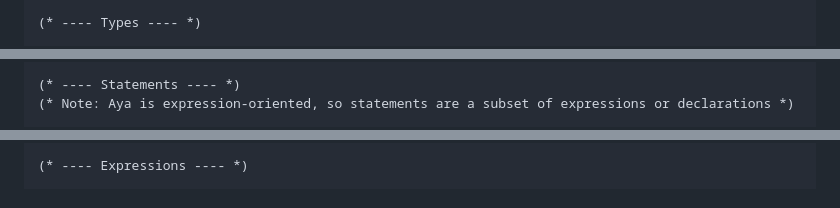
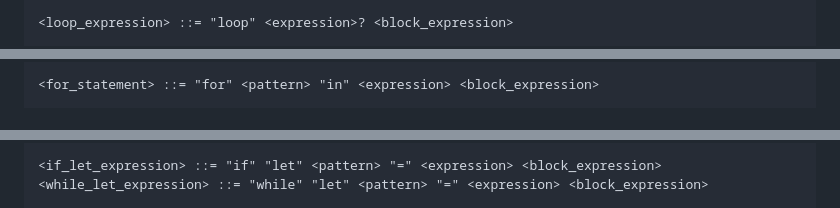
Before and after one commit to sonneko/hydent-lang, a Markdown page: docs/reference/index.md, 3 parts joined by grey strips. Drawn GitHub-style.

```diff
--- a/docs/reference/index.md
+++ b/docs/reference/index.md
@@ -137,3 +156,3 @@ Ayaは式ベースの言語です。多くの構文が値を返します。
 
-(* ---- Types ---- *)
+<loop_expression> ::= "loop" <expression>? <block_expression>
 
@@ -142,4 +160,3 @@ Ayaは式ベースの言語です。多くの構文が値を返します。
 
-(* ---- Statements ---- *)
-(* Note: Aya is expression-oriented, so statements are a subset of expressions or declarations *)
+<for_statement> ::= "for" <pattern> "in" <expression> <block_expression>
 
@@ -149,3 +165,4 @@ Ayaは式ベースの言語です。多くの構文が値を返します。
 
-(* ---- Expressions ---- *)
+<if_let_expression> ::= "if" "let" <pattern> "=" <expression> <block_expression>
+<while_let_expression> ::= "while" "let" <pattern> "=" <expression> <block_expression>
 
```
Also changed, not shown: other parts of docs/reference/index.md (+177 -53 lines).
